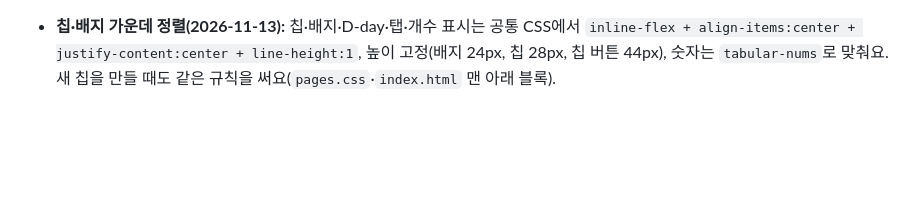
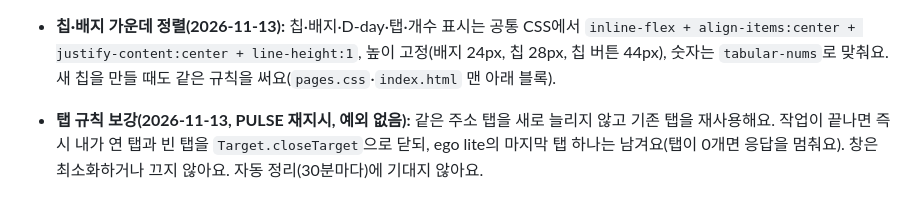
Before and after one commit to AIDev-summer/Foodyssey, a Markdown page: README.md, the part around the change. Rendered like a GitHub page; blank space fills up the shorter version.

Commit message:
README/HANDOFF: 탭 규칙 보강(재사용, 마지막 탭 유지)

```diff
--- a/README.md
+++ b/README.md
@@ -101,3 +101,4 @@
 - **틀이 같은 얇은 페이지 정리(2026-11-12, 사장님 승인):** 메뉴 상세 중 고유 문장이 100자 미만이거나 같은 유형끼리 유사도가 높은 22쪽을 `data/consolidation.json`에 올려 noindex,follow로 돌리고 사이트맵·RSS에서 뺐어요(삭제·URL 변경 없음, 브랜드·월별 페이지에서 계속 연결). 대표 페이지(예: 교촌 허니윙콤비, 노브랜드 NBB 펀치, 메가 딥 초코 체리 프라페)와 검색 수요가 큰 항목은 남겼어요. GitHub Pages는 301을 못 쓰므로 병합 대신 noindex를 써요. 되돌리려면 목록에서 해당 slug를 빼요.
 - **자동 격리(2026-11-12, PULSE 지시):** 자동 업데이트(데이터 갱신)가 만든 메뉴(고유 문장 40자 미만)·브랜드·업종(한글 800자 미만, 예외 목록 제외) 페이지는 빌드를 멈추지 않고 그 페이지만 noindex,follow + 사이트맵·RSS 제외로 돌려요. 목록은 빌드 로그와 `data/auto-noindex.json`에 남고, 보강되면 다음 빌드에서 자동으로 색인 대상이 돼요. 가치 기준 자체는 그대로예요. 홈·가이드 등 정보형 페이지 미달, 빌드 깨짐, JSON-LD·링크 오류는 여전히 빌드 실패이고, 이 경우 워크플로가 산출물을 올리지 않고 오류 로그만 남겨요(`continue-on-error`로 GitHub 실패 메일 방지).
 - **칩·배지 가운데 정렬(2026-11-13):** 칩·배지·D-day·탭·개수 표시는 공통 CSS에서 `inline-flex + align-items:center + justify-content:center + line-height:1`, 높이 고정(배지 24px, 칩 28px, 칩 버튼 44px), 숫자는 `tabular-nums`로 맞춰요. 새 칩을 만들 때도 같은 규칙을 써요(`pages.css`·`index.html` 맨 아래 블록).
+- **탭 규칙 보강(2026-11-13, PULSE 재지시, 예외 없음):** 같은 주소 탭을 새로 늘리지 않고 기존 탭을 재사용해요. 작업이 끝나면 즉시 내가 연 탭과 빈 탭을 `Target.closeTarget`으로 닫되, ego lite의 마지막 탭 하나는 남겨요(탭이 0개면 응답을 멈춰요). 창은 최소화하거나 끄지 않아요. 자동 정리(30분마다)에 기대지 않아요.
```
Also changed, not shown: HANDOFF.md (+1 -0 lines).
